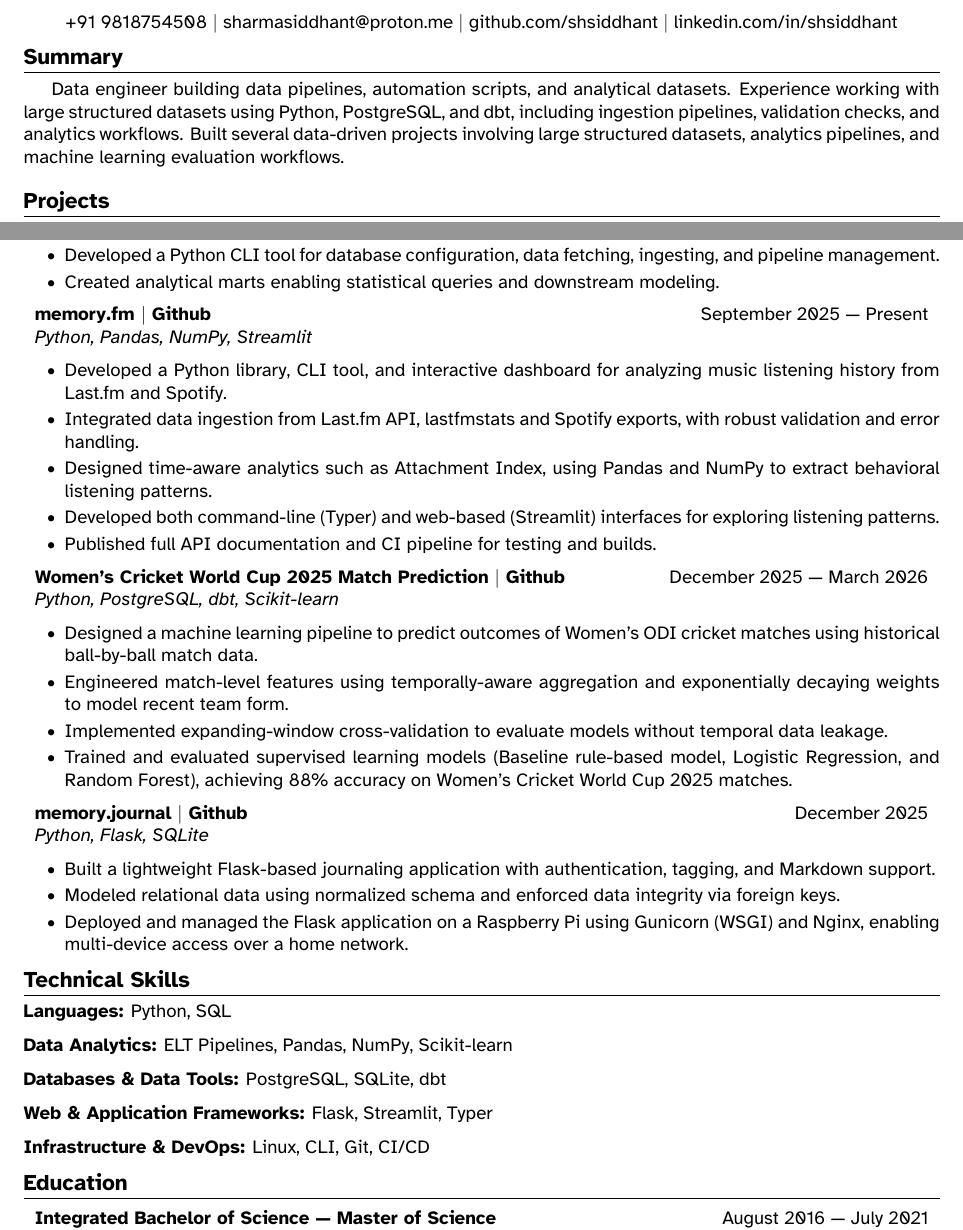
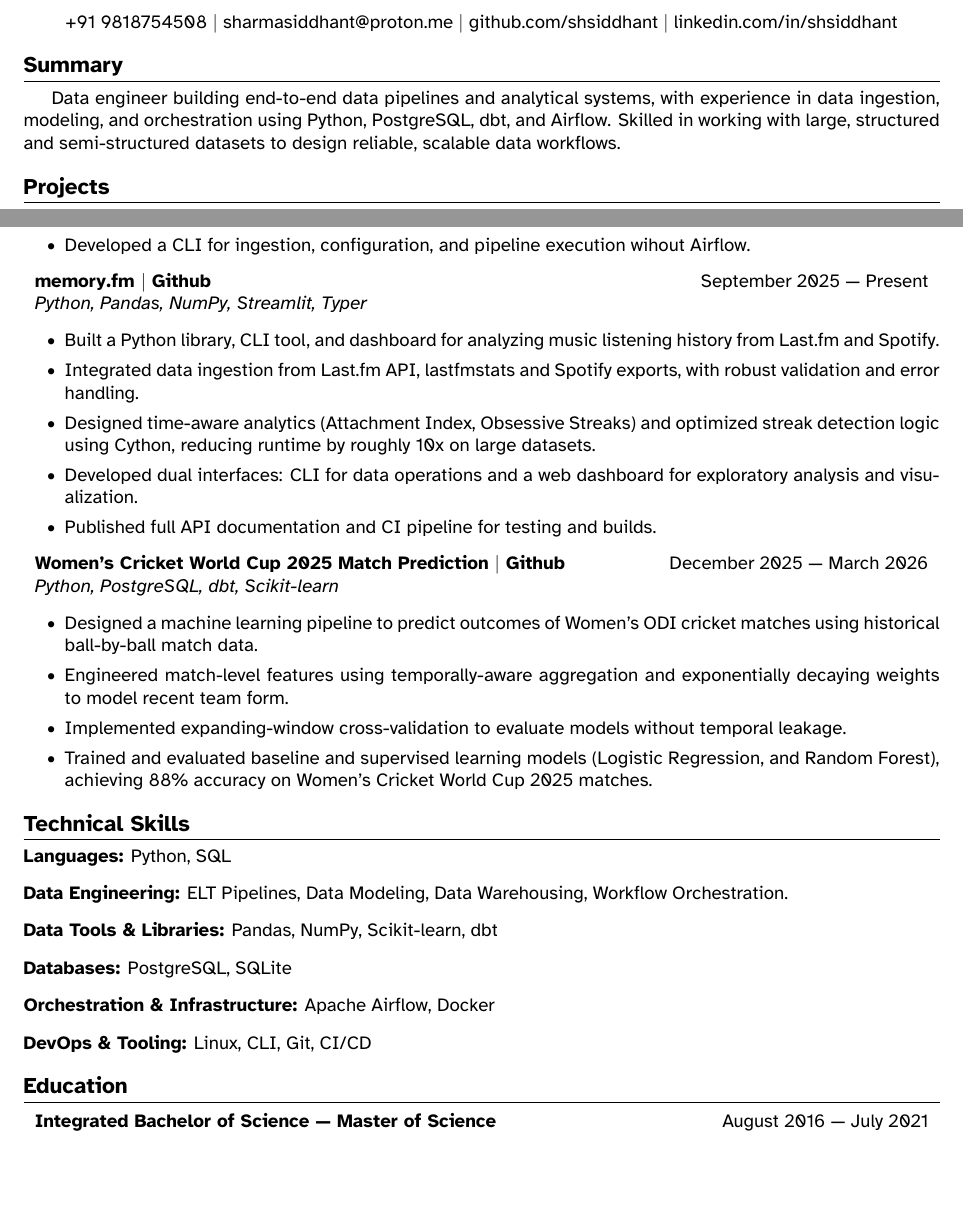
Before and after one commit to shsiddhant/cv-repo, a LaTeX CV (base/main_cv.tex, which reads base/sections/projects/cricket_warehouse.tex, base/sections/projects/memoryfm.tex, base/sections/projects/womens_wc.tex): two parts of the page, joined at a grey line, cut so that both start at the same text, the shorter picture padded with empty space. Compiled offline with XeLaTeX.

```diff
--- a/base/sections/projects/cricket_warehouse.tex
+++ b/base/sections/projects/cricket_warehouse.tex
@@ -11,3 +7,0 @@
-    \item Built normalized relational tables for matches, players, teams, innings, and deliveries.
-    \item Developed a Python CLI tool for database configuration, data fetching, ingesting, and pipeline management.
-    \item Created analytical marts enabling statistical queries and downstream modeling.
@@ -14,2 +12,4 @@
+    \item Containerized the pipeline using Docker Compose for reproducible deployment with PostgreSQL and Airflow.
+    \item Developed a CLI for ingestion, configuration, and pipeline execution wihout Airflow.
 
   \end{itemize}
--- a/base/sections/projects/memoryfm.tex
+++ b/base/sections/projects/memoryfm.tex
@@ -1,11 +1,12 @@
 
 \resumeProjectHeading{memory.fm $|$ \href{https://github.com/shsiddhant/memory.fm}{Github}}
 {September 2025 --- Present}
-{Python, Pandas, NumPy, Streamlit}
+{Python, Pandas, NumPy, Streamlit, Typer}
 \begin{itemize}
-    \item Developed a Python library, CLI tool, and interactive dashboard for analyzing music listening history from Last.fm and Spotify.
+    \item Built a Python library, CLI tool, and dashboard for analyzing music listening history from Last.fm and Spotify.
     \item Integrated data ingestion from Last.fm API, \href{https://www.lastfmstats.com}{lastfmstats} and Spotify exports, with robust validation and error handling.
-    \item Designed time-aware analytics such as Attachment Index, using Pandas and NumPy to extract behavioral listening patterns.
-    \item Developed both command-line (Typer) and web-based (Streamlit) interfaces for exploring listening patterns.
+    \item Designed time-aware analytics (Attachment Index, Obsessive Streaks) and optimized streak detection logic using Cython,
+    reducing runtime by roughly 10x on large datasets.
+    \item Developed dual interfaces: CLI for data operations and a web dashboard for exploratory analysis and visualization.
     \item Published full API documentation and CI pipeline for testing and builds.
   \end{itemize}
--- a/base/sections/projects/womens_wc.tex
+++ b/base/sections/projects/womens_wc.tex
@@ -5,7 +5,6 @@
   \begin{itemize}
     \item Designed a machine learning pipeline to predict outcomes of Women’s ODI cricket matches using historical ball-by-ball match data.
     \item Engineered match-level features using temporally-aware aggregation and exponentially decaying weights to model recent team form.
-    \item Implemented expanding-window cross-validation to evaluate models without temporal data leakage.
-    \item Trained and evaluated supervised learning models (Baseline rule-based model, Logistic Regression, and Random Forest),
-      achieving 88\% accuracy on Women’s Cricket World Cup 2025 matches.
+    \item Implemented expanding-window cross-validation to evaluate models without temporal leakage.
+    \item Trained and evaluated baseline and supervised learning models (Logistic Regression, and Random Forest), achieving 88\% accuracy on Women’s Cricket World Cup 2025 matches.
   \end{itemize}
--- a/base/sections/skills.tex
+++ b/base/sections/skills.tex
@@ -3,8 +3,9 @@
 \section{Technical Skills}
 \begin{itemize}[leftmargin=0in, label={}]
     \item \textbf{Languages:} Python, SQL
-    \item \textbf{Data Analytics:} ELT Pipelines, Pandas, NumPy, Scikit-learn
-    \item \textbf{Databases \& Data Tools:} PostgreSQL, SQLite, dbt
-    \item \textbf{Web \& Application Frameworks:} Flask, Streamlit, Typer
-    \item \textbf{Infrastructure \& DevOps:} Linux, CLI, Git, CI/CD
+    \item \textbf{Data Engineering:} ELT Pipelines, Data Modeling, Data Warehousing, Workflow Orchestration.
+    \item \textbf{Data Tools \& Libraries:} Pandas, NumPy, Scikit-learn, dbt
+    \item \textbf{Databases:} PostgreSQL, SQLite
+    \item \textbf{Orchestration \& Infrastructure:} Apache Airflow, Docker
+    \item \textbf{DevOps \& Tooling:} Linux, CLI, Git, CI/CD
 \end{itemize}
--- a/base/sections/summary.tex
+++ b/base/sections/summary.tex
@@ -1,7 +1,6 @@
 %---- SUMMARY -------
 
 \section{Summary}
-Data engineer building data pipelines, automation scripts, and analytical datasets.
-Experience working with large structured datasets using Python, PostgreSQL, and dbt,
-including ingestion pipelines, validation checks, and analytics workflows.
-Built several data-driven projects involving large structured datasets, analytics pipelines, and machine learning evaluation workflows.
+
+Data engineer building end-to-end data pipelines and analytical systems, with experience in data ingestion, modeling, and orchestration using Python, PostgreSQL, dbt, and Airflow.
+Skilled in working with large, structured and semi-structured datasets to design reliable, scalable data workflows.
```
Also changed, not shown: base/sections/projects.tex (+1 -1 lines), tailored/amazon_de_2026_03_20/sections/projects/cricket_warehouse.tex (+1 -1 lines), base/sections/projects/cricket_warehouse.tex (9 more changed lines).
